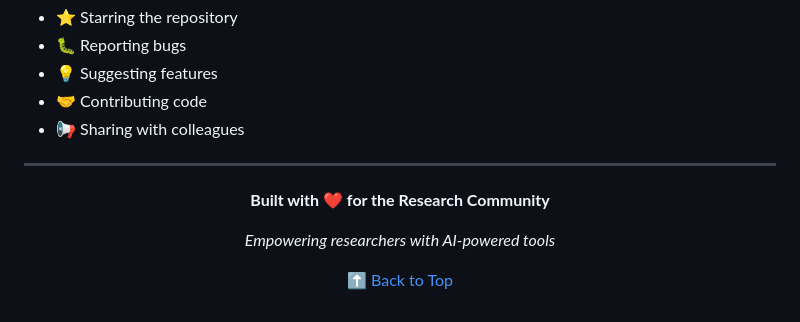
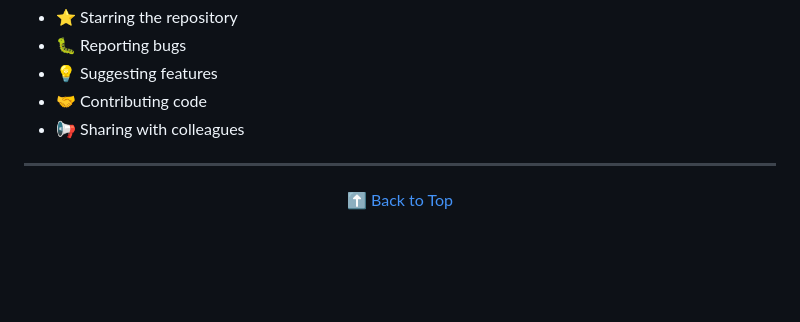
Before and after one commit to naveensh16/ResearchHub-AI, a Markdown page: README.md, the part around the change. Drawn GitHub-style; blank space fills up the shorter version.

Commit message:
Remove love statement and tagline from README
Removed the built with love statement and the empowering researchers tagline from the README.

```diff
--- a/README.md
+++ b/README.md
@@ -518,9 +518,7 @@ If you find this project useful, please consider:
 
 <div align="center">
 
-**Built with ❤️ for the Research Community**
 
-*Empowering researchers with AI-powered tools*
 
 [⬆ Back to Top](#-researchhub-ai)
 
```
